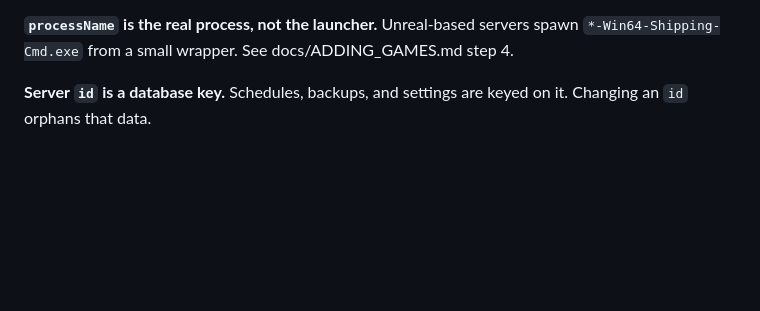
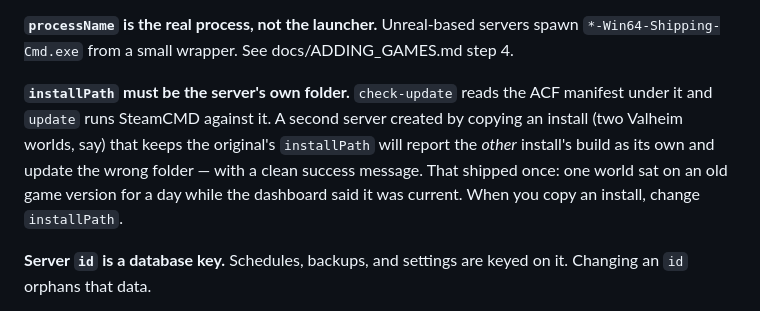
Before and after one commit to hparamore/SPNKr-gameserver-selfhosted-dashboard, a Markdown page: AGENTS.md, the part around the change. Rendered like a GitHub page; blank space fills up the shorter version.

Commit message:
Document the copied-install installPath trap
check-update and update both key off a server's installPath. A second
server made by copying an install and left with the original's path
reports the other install's build and updates the wrong folder, while
returning success. Add it to the invariants list.

Co-Authored-By: Claude Fable 5.1 <noreply@anthropic.com>

```diff
--- a/AGENTS.md
+++ b/AGENTS.md
@@ -108,6 +108,13 @@ once and quietly destroyed every new backup for weeks.
 
 **`processName` is the real process, not the launcher.** Unreal-based servers spawn
 `*-Win64-Shipping-Cmd.exe` from a small wrapper. See docs/ADDING_GAMES.md step 4.
+
+**`installPath` must be the server's own folder.** `check-update` reads the ACF manifest
+under it and `update` runs SteamCMD against it. A second server created by copying an
+install (two Valheim worlds, say) that keeps the original's `installPath` will report
+the *other* install's build as its own and update the wrong folder — with a clean
+success message. That shipped once: one world sat on an old game version for a day while
+the dashboard said it was current. When you copy an install, change `installPath`.
 
 **Server `id` is a database key.** Schedules, backups, and settings are keyed on it.
 Changing an `id` orphans that data.
```
